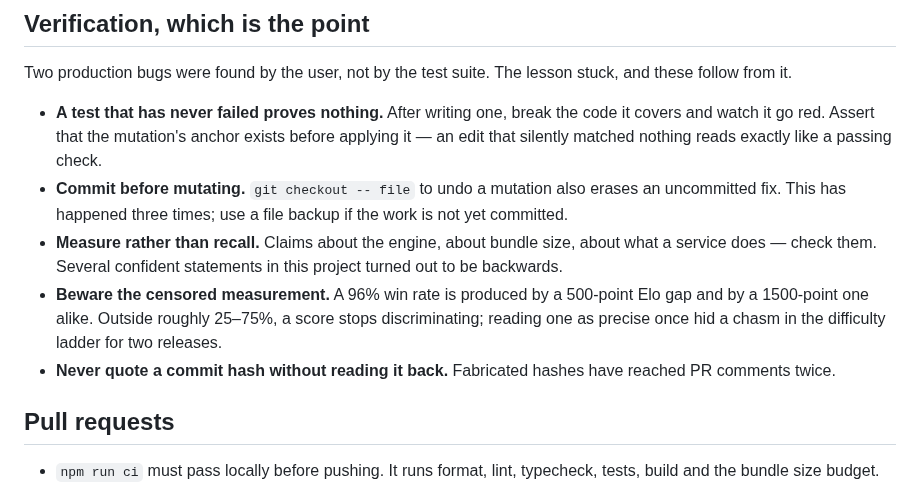
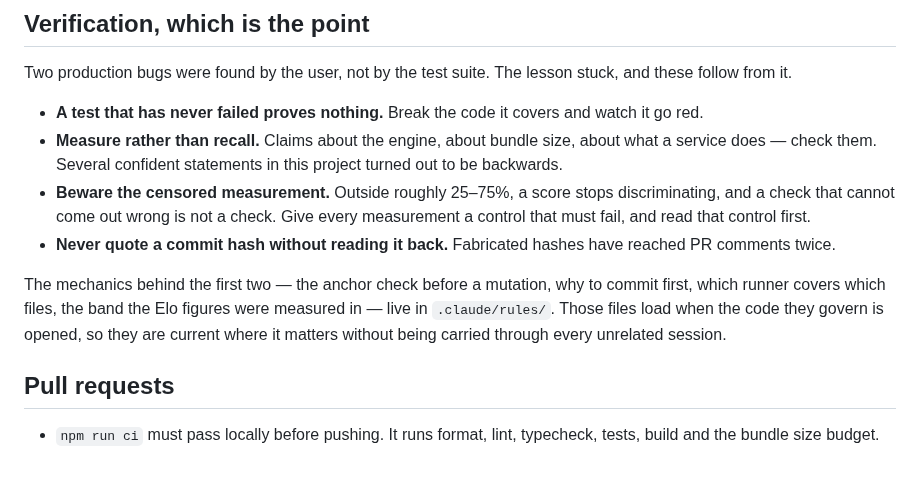
Before and after one commit to Amayyas/ChessTrainer, a Markdown page: CLAUDE.md, the part around the change. Rendered like a GitHub page.

```diff
--- a/CLAUDE.md
+++ b/CLAUDE.md
@@ -28,22 +28,22 @@ These are not preferences. Breaking one means the work gets redone.
 Two production bugs were found by the user, not by the test suite. The lesson
 stuck, and these follow from it.
 
-- **A test that has never failed proves nothing.** After writing one, break the
-  code it covers and watch it go red. Assert that the mutation's anchor exists
-  before applying it — an edit that silently matched nothing reads exactly like
-  a passing check.
-- **Commit before mutating.** `git checkout -- file` to undo a mutation also
-  erases an uncommitted fix. This has happened three times; use a file backup if
-  the work is not yet committed.
+- **A test that has never failed proves nothing.** Break the code it covers and
+  watch it go red.
 - **Measure rather than recall.** Claims about the engine, about bundle size,
   about what a service does — check them. Several confident statements in this
   project turned out to be backwards.
-- **Beware the censored measurement.** A 96% win rate is produced by a 500-point
-  Elo gap and by a 1500-point one alike. Outside roughly 25–75%, a score stops
-  discriminating; reading one as precise once hid a chasm in the difficulty
-  ladder for two releases.
+- **Beware the censored measurement.** Outside roughly 25–75%, a score stops
+  discriminating, and a check that cannot come out wrong is not a check. Give
+  every measurement a control that must fail, and read that control first.
 - **Never quote a commit hash without reading it back.** Fabricated hashes have
   reached PR comments twice.
+
+The mechanics behind the first two — the anchor check before a mutation, why to
+commit first, which runner covers which files, the band the Elo figures were
+measured in — live in `.claude/rules/`. Those files load when the code they
+govern is opened, so they are current where it matters without being carried
+through every unrelated session.
 
 ## Pull requests
 
```
Also changed, not shown: .claude/rules/engine.md (added, +28 -0 lines), .claude/rules/testing.md (added, +48 -0 lines).
